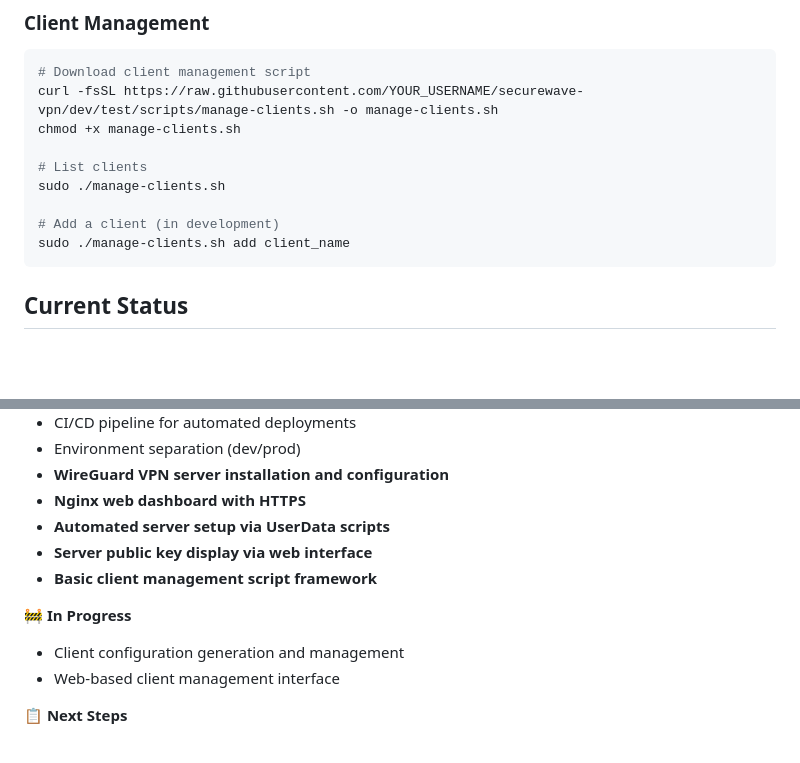
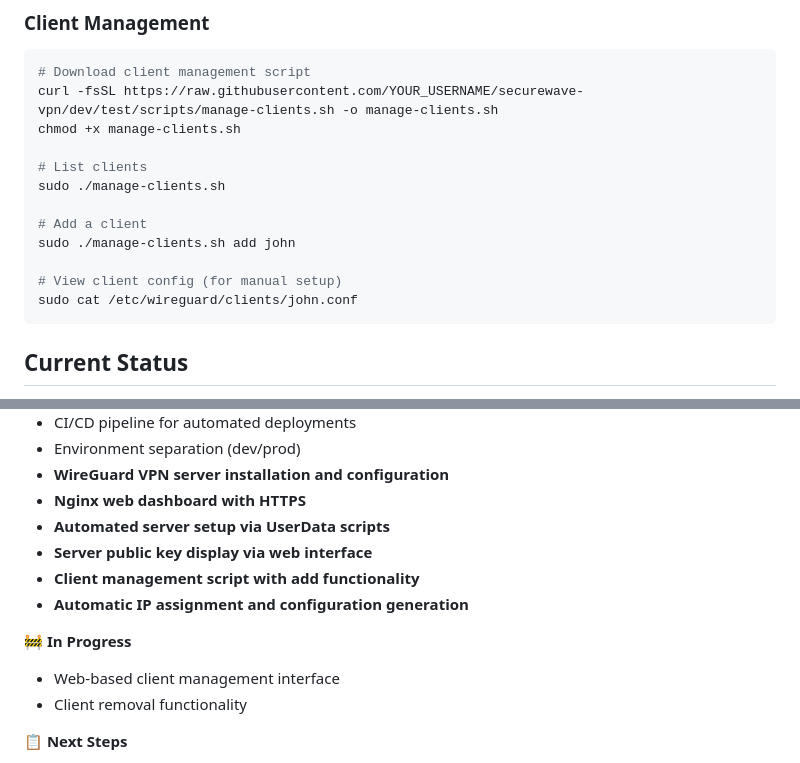
Before and after one commit to Bantu-art/securewave-vpn, a Markdown page: README.md, 2 parts joined by grey strips. Drawn GitHub-style; blank space fills up the shorter version.

Commit message:
Update README with completed client management functionality
- Remove 'in development' status from add client feature
- Add example for viewing generated client configurations
- Update project status to reflect completed add functionality
- Move client removal to in-progress section
- Enhance client management examples with practical usage

````diff
--- a/README.md
+++ b/README.md
@@ -88,8 +88,11 @@ chmod +x manage-clients.sh
 # List clients
 sudo ./manage-clients.sh
 
-# Add a client (in development)
-sudo ./manage-clients.sh add client_name
+# Add a client
+sudo ./manage-clients.sh add john
+
+# View client config (for manual setup)
+sudo cat /etc/wireguard/clients/john.conf
 ```
 
 ## Current Status
@@ -104,11 +107,12 @@ sudo ./manage-clients.sh add client_name
 - **Nginx web dashboard with HTTPS**
 - **Automated server setup via UserData scripts**
 - **Server public key display via web interface**
-- **Basic client management script framework**
+- **Client management script with add functionality**
+- **Automatic IP assignment and configuration generation**
 
 🚧 **In Progress**
-- Client configuration generation and management
 - Web-based client management interface
+- Client removal functionality
 
 📋 **Next Steps**
 - Complete client add/remove functionality
````
